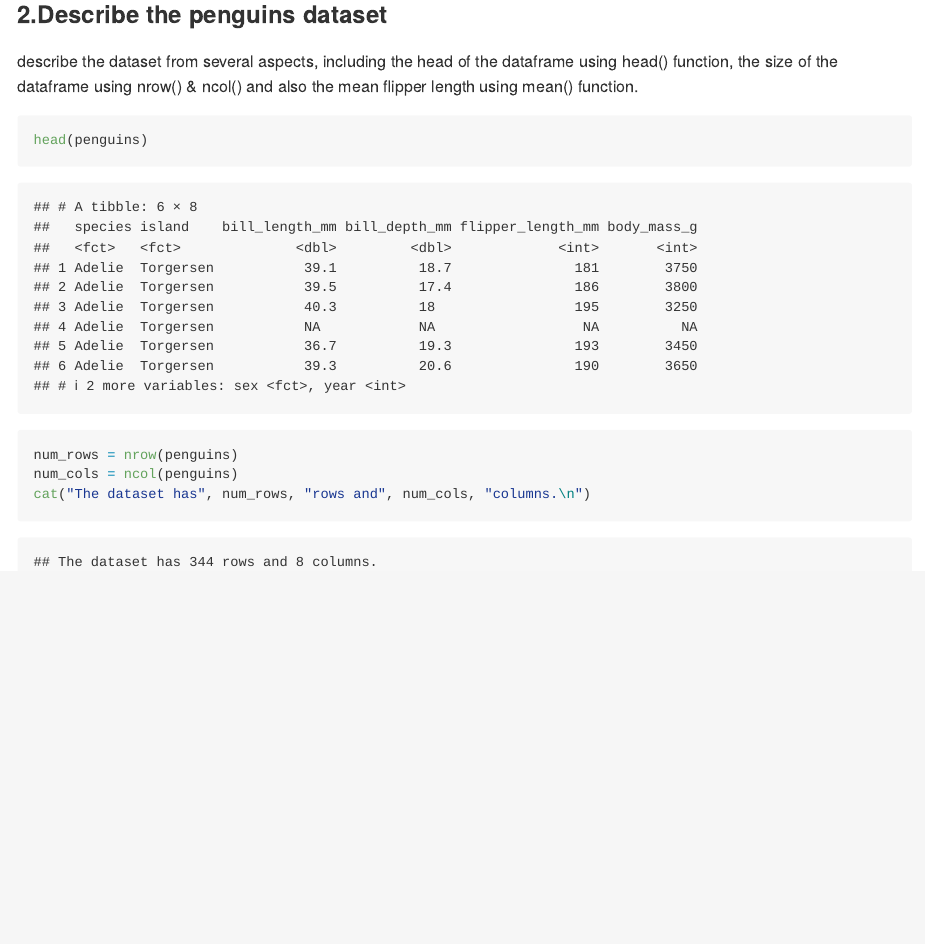
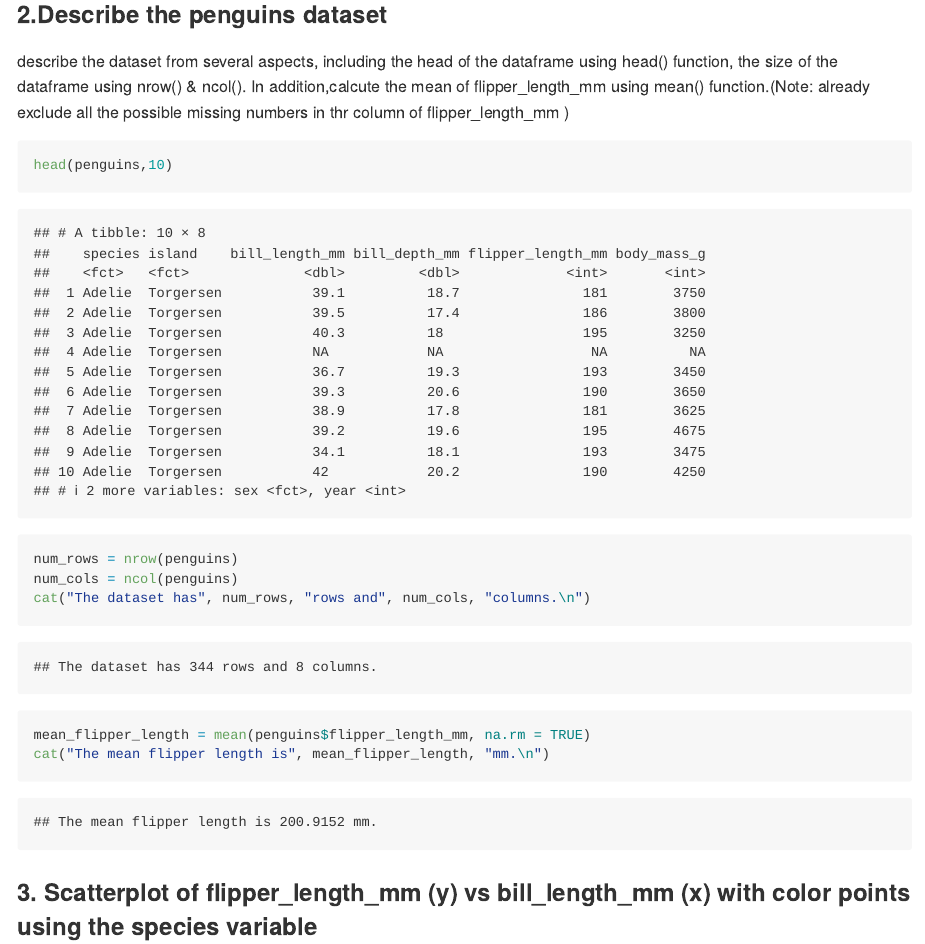
Before and after one commit to VeronicaL273/p8105_hw1_yl5830, an R Markdown document (p8105_hw1_yl5830.Rmd): the page in a window 1100 px wide, from 360 px down. The pictures show the output file p8105_hw1_yl5830.md that the author committed with the source, drawn offline in the style of GitHub.

Commit message:
finish describe the dataset and move on to scatterplot drawing

````diff
--- a/p8105_hw1_yl5830.Rmd
+++ b/p8105_hw1_yl5830.Rmd
@@ -17,10 +17,19 @@ data("penguins", package = "palmerpenguins")
 ```
 
 ### 2.Describe the penguins dataset
-describe the dataset from several aspects, including the head of the dataframe using head() function, the size of the dataframe using nrow() & ncol() and also the mean flipper length using mean() function.
+describe the dataset from several aspects, including the head of the dataframe using head() function, the size of the dataframe using nrow() & ncol().
+In addition,calcute the mean of flipper_length_mm using mean() function.(Note: already exclude all the possible missing numbers in thr column of flipper_length_mm )
+
 ```{r}
-head(penguins)
+head(penguins,5)
+
 num_rows = nrow(penguins)
 num_cols = ncol(penguins)
 cat("The dataset has", num_rows, "rows and", num_cols, "columns.\n")
+
+
+mean_flipper_length = mean(penguins$flipper_length_mm, na.rm = TRUE)
+cat("The mean flipper length is", mean_flipper_length, "mm.\n")
 ```
+
+### 3. Scatterplot of flipper_length_mm (y) vs bill_length_mm (x) with color points using the species variable
````
Also changed, not shown: p8105_hw1_yl5830.md, p8105_hw1_yl5830.Rmd (2 more changed lines).
